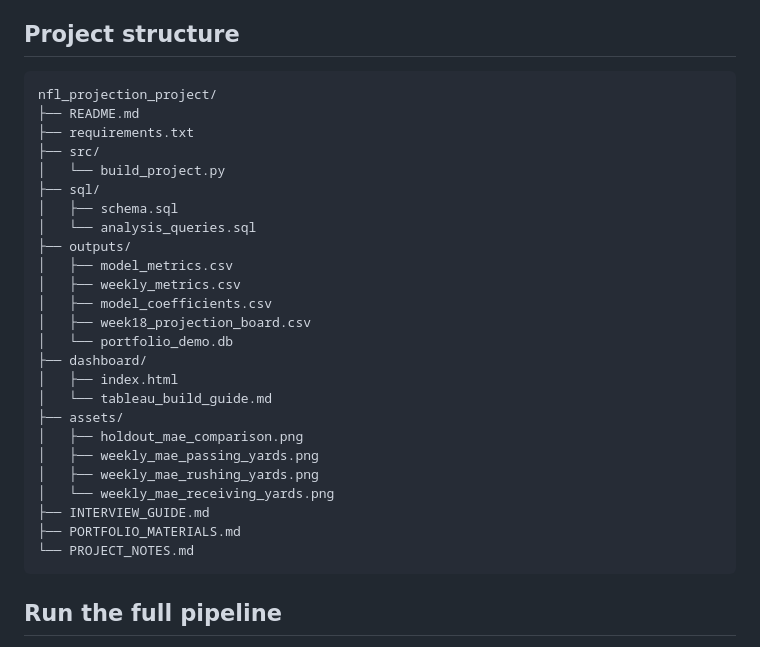
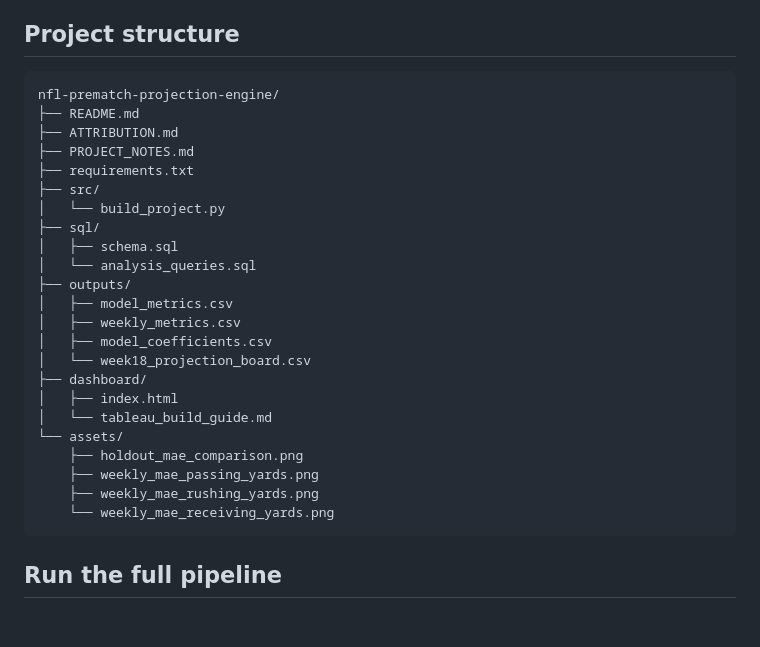
Before and after one commit to scyoung2004-design/nfl-prematch-projection-engine, a Markdown page: README.md, the part around the change. Rendered like a GitHub page; blank space fills up the shorter version.

````diff
--- a/README.md
+++ b/README.md
@@ -65,8 +65,10 @@ This is intentionally a **review flag**, not a betting signal. A production syst
 ## Project structure
 
 ```text
-nfl_projection_project/
+nfl-prematch-projection-engine/
 ├── README.md
+├── ATTRIBUTION.md
+├── PROJECT_NOTES.md
 ├── requirements.txt
 ├── src/
 │   └── build_project.py
@@ -77,19 +79,15 @@ nfl_projection_project/
 │   ├── model_metrics.csv
 │   ├── weekly_metrics.csv
 │   ├── model_coefficients.csv
-│   ├── week18_projection_board.csv
-│   └── portfolio_demo.db
+│   └── week18_projection_board.csv
 ├── dashboard/
 │   ├── index.html
 │   └── tableau_build_guide.md
-├── assets/
-│   ├── holdout_mae_comparison.png
-│   ├── weekly_mae_passing_yards.png
-│   ├── weekly_mae_rushing_yards.png
-│   └── weekly_mae_receiving_yards.png
-├── INTERVIEW_GUIDE.md
-├── PORTFOLIO_MATERIALS.md
-└── PROJECT_NOTES.md
+└── assets/
+    ├── holdout_mae_comparison.png
+    ├── weekly_mae_passing_yards.png
+    ├── weekly_mae_rushing_yards.png
+    └── weekly_mae_receiving_yards.png
 ```
 
 ## Run the full pipeline
````
